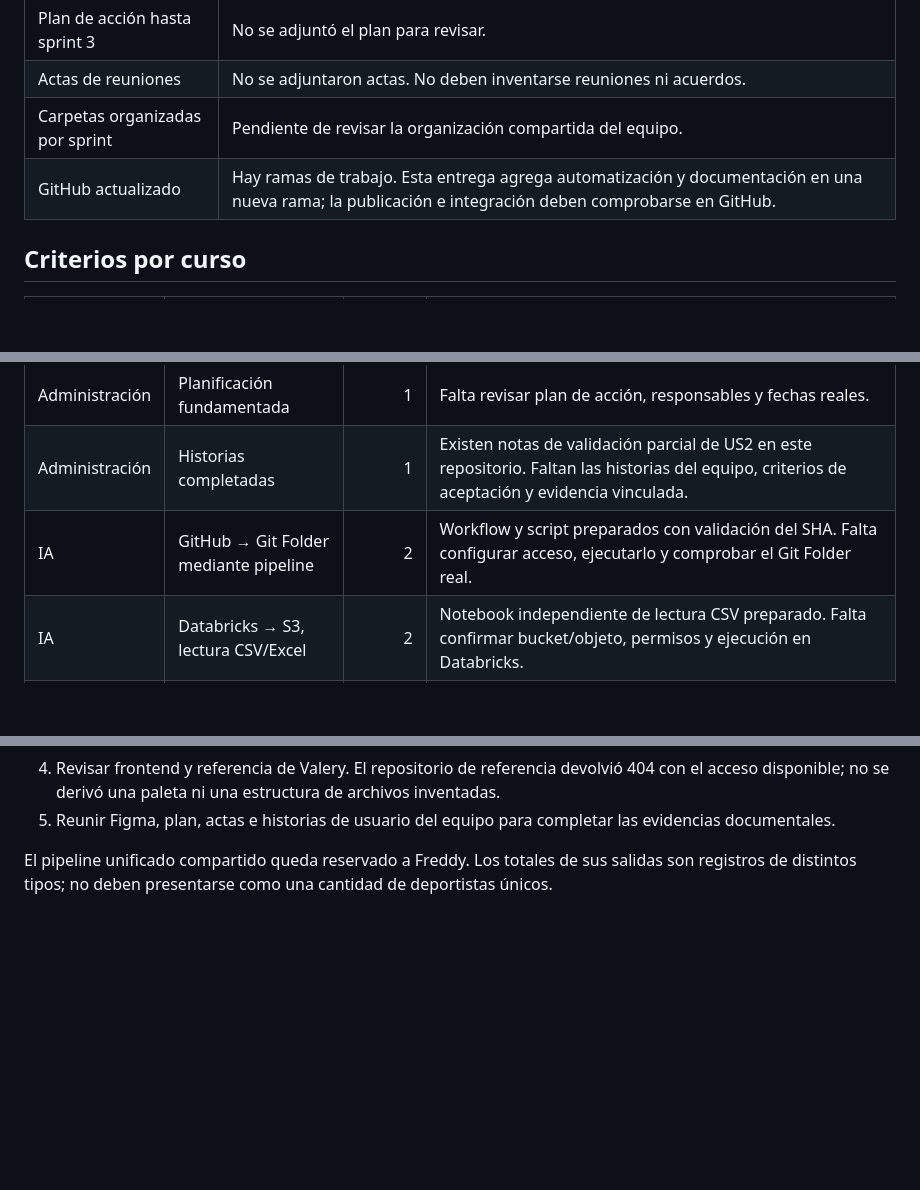
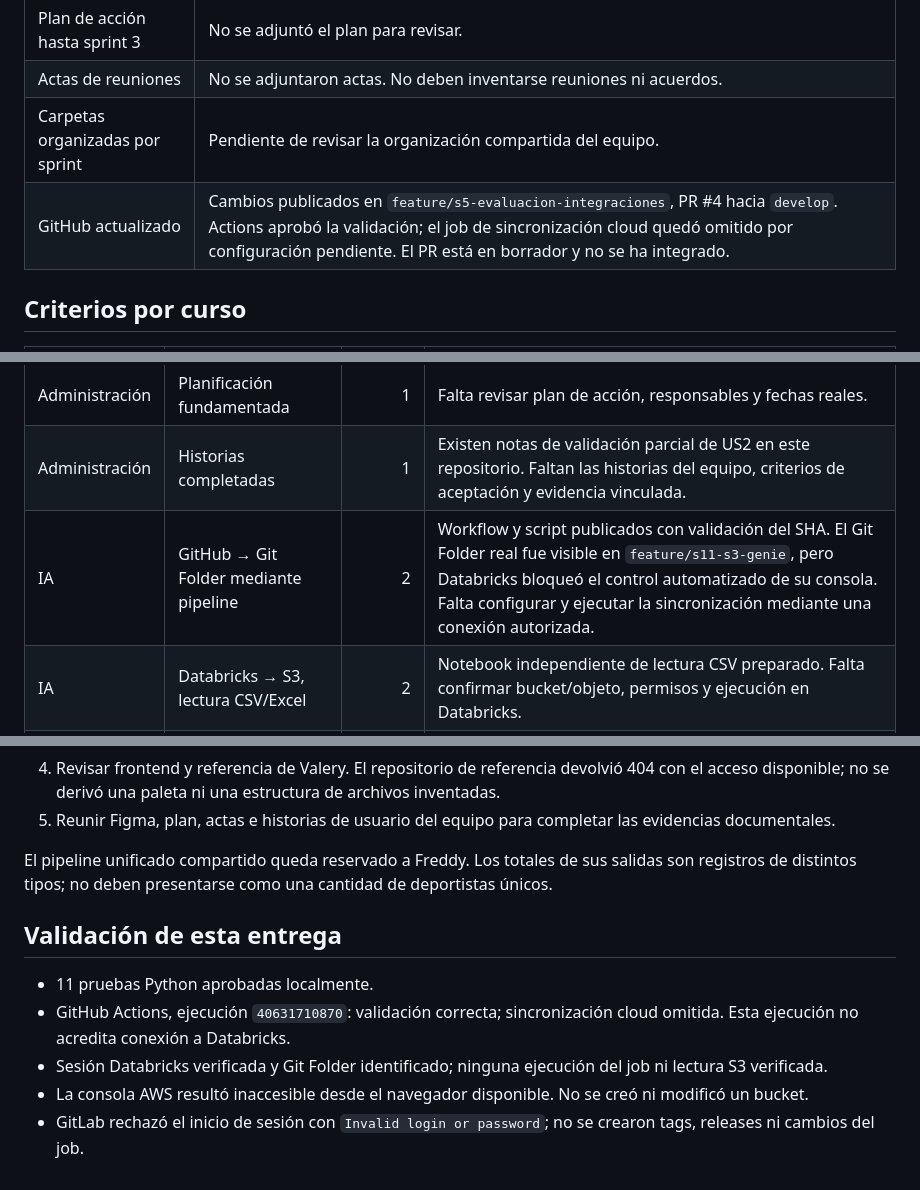
Before and after one commit to NayeliRocio/07-NayeliHerrera-BigData-Spark, a Markdown page: docs/S5_ESTADO_CRITERIOS.md, 3 parts joined by grey strips. GitHub-like rendering; blank space fills up the shorter version.

Commit message:
docs(s5): registrar validación y accesos pendientes

```diff
--- a/docs/S5_ESTADO_CRITERIOS.md
+++ b/docs/S5_ESTADO_CRITERIOS.md
@@ -9,7 +9,7 @@ Revisión de los materiales proporcionados el 27 de octubre de 2026, hora de Lim
 | Plan de acción hasta sprint 3 | No se adjuntó el plan para revisar. |
 | Actas de reuniones | No se adjuntaron actas. No deben inventarse reuniones ni acuerdos. |
 | Carpetas organizadas por sprint | Pendiente de revisar la organización compartida del equipo. |
-| GitHub actualizado | Hay ramas de trabajo. Esta entrega agrega automatización y documentación en una nueva rama; la publicación e integración deben comprobarse en GitHub. |
+| GitHub actualizado | Cambios publicados en `feature/s5-evaluacion-integraciones`, PR #4 hacia `develop`. Actions aprobó la validación; el job de sincronización cloud quedó omitido por configuración pendiente. El PR está en borrador y no se ha integrado. |
 
 ## Criterios por curso
 
@@ -19,7 +19,7 @@ Revisión de los materiales proporcionados el 27 de octubre de 2026, hora de Lim
 | Administración | Stakeholders | 1 | No se aportó una matriz o descripción para verificar. |
 | Administración | Planificación fundamentada | 1 | Falta revisar plan de acción, responsables y fechas reales. |
 | Administración | Historias completadas | 1 | Existen notas de validación parcial de US2 en este repositorio. Faltan las historias del equipo, criterios de aceptación y evidencia vinculada. |
-| IA | GitHub → Git Folder mediante pipeline | 2 | Workflow y script preparados con validación del SHA. Falta configurar acceso, ejecutarlo y comprobar el Git Folder real. |
+| IA | GitHub → Git Folder mediante pipeline | 2 | Workflow y script publicados con validación del SHA. El Git Folder real fue visible en `feature/s11-s3-genie`, pero Databricks bloqueó el control automatizado de su consola. Falta configurar y ejecutar la sincronización mediante una conexión autorizada. |
 | IA | Databricks → S3, lectura CSV/Excel | 2 | Notebook independiente de lectura CSV preparado. Falta confirmar bucket/objeto, permisos y ejecución en Databricks. |
 | FCS | Gitflow y Conventional Commits en GitLab | 1 | Los repositorios GitLab requieren acceso. No se verificaron sus ramas, commits, tags ni releases. El historial de GitHub no sustituye esta evidencia. |
 | FCS | 5 atributos ISO 25010:2011 | 1 | Pendiente documento vinculado al producto y evidencia verificable del job Spark. Las métricas de calidad de datos deben distinguirse de los atributos de calidad del software. |
@@ -43,3 +43,11 @@ Revisión de los materiales proporcionados el 27 de octubre de 2026, hora de Lim
 5. Reunir Figma, plan, actas e historias de usuario del equipo para completar las evidencias documentales.
 
 El pipeline unificado compartido queda reservado a Freddy. Los totales de sus salidas son registros de distintos tipos; no deben presentarse como una cantidad de deportistas únicos.
+
+## Validación de esta entrega
+
+- 11 pruebas Python aprobadas localmente.
+- GitHub Actions, ejecución `40631710870`: validación correcta; sincronización cloud omitida. Esta ejecución no acredita conexión a Databricks.
+- Sesión Databricks verificada y Git Folder identificado; ninguna ejecución del job ni lectura S3 verificada.
+- La consola AWS resultó inaccesible desde el navegador disponible. No se creó ni modificó un bucket.
+- GitLab rechazó el inicio de sesión con `Invalid login or password`; no se crearon tags, releases ni cambios del job.
```
Also changed, not shown: docs/S5_INTEGRACION_DATABRICKS.md (+7 -1 lines).
